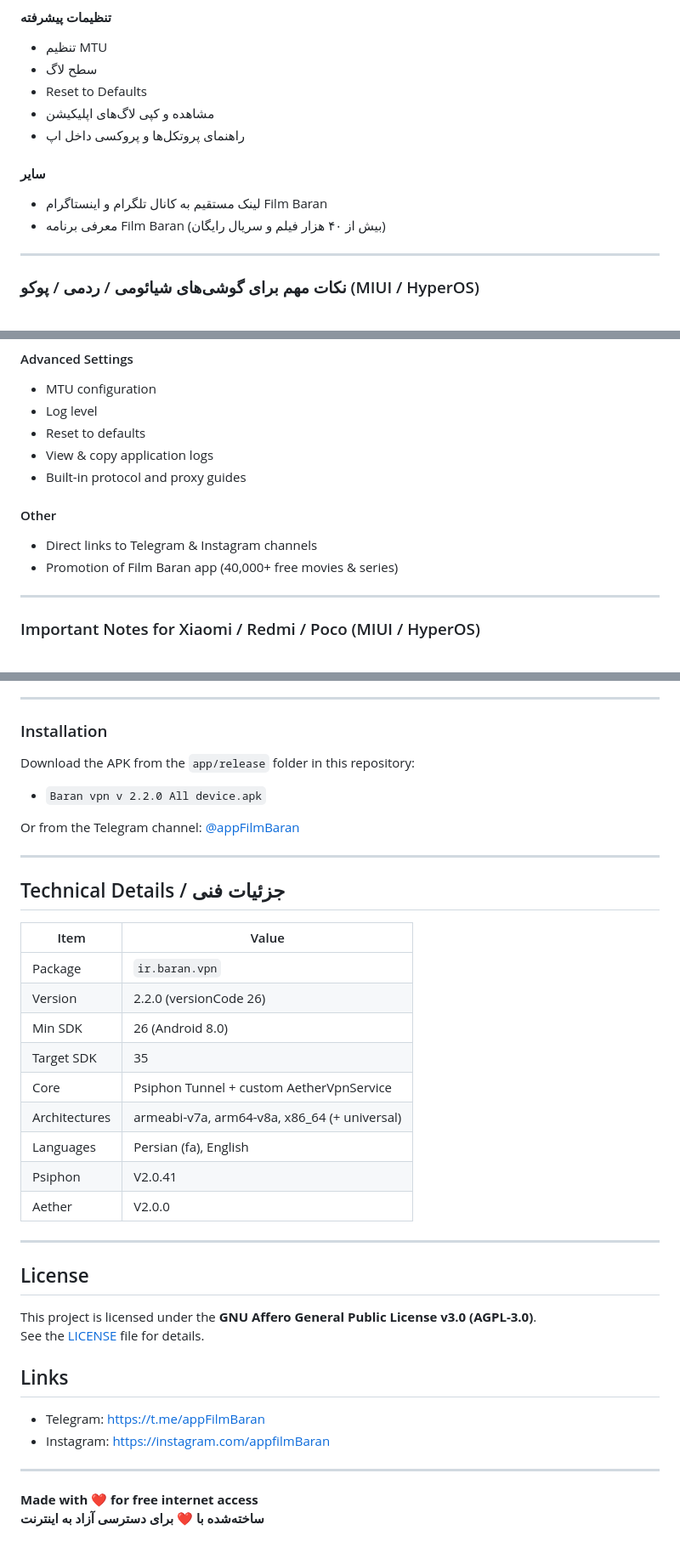
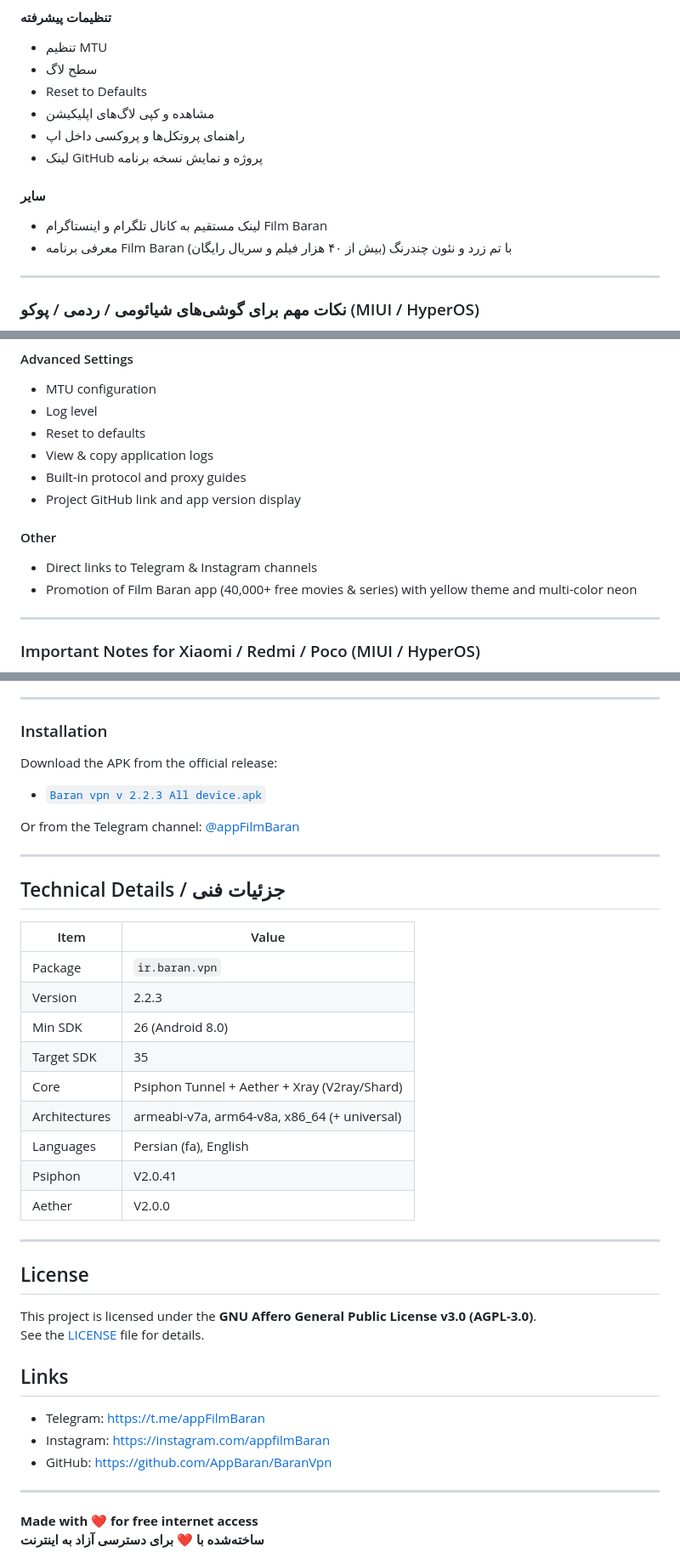
Before and after one commit to AppBaran/BaranVpn, a Markdown page: README.md, 3 parts joined by grey strips. Shown at 85% size. GitHub-like rendering.

```diff
--- a/README.md
+++ b/README.md
@@ -85,10 +92,11 @@
 - Reset to Defaults
 - مشاهده و کپی لاگ‌های اپلیکیشن
 - راهنمای پروتکل‌ها و پروکسی داخل اپ
+- لینک GitHub پروژه و نمایش نسخه برنامه
 
 #### سایر
 - لینک مستقیم به کانال تلگرام و اینستاگرام Film Baran
-- معرفی برنامه Film Baran (بیش از ۴۰ هزار فیلم و سریال رایگان)
+- معرفی برنامه Film Baran (بیش از ۴۰ هزار فیلم و سریال رایگان) با تم زرد و نئون چندرنگ
 
 ---
 
@@ -187,10 +202,11 @@
 - Reset to defaults
 - View & copy application logs
 - Built-in protocol and proxy guides
+- Project GitHub link and app version display
 
 #### Other
 - Direct links to Telegram & Instagram channels
-- Promotion of Film Baran app (40,000+ free movies & series)
+- Promotion of Film Baran app (40,000+ free movies & series) with yellow theme and multi-color neon
 
 ---
 
@@ -220,8 +236,8 @@ After these settings, Baran VPN will stay connected reliably on Redmi devices.
 ---
 
 ### Installation
-Download the APK from the `app/release` folder in this repository:
-- `Baran vpn v 2.2.0 All device.apk`
+Download the APK from the official release:
+- [`Baran vpn v 2.2.3 All device.apk`](https://github.com/AppBaran/BaranVpn/releases/tag/v2.2.3)
 
 Or from the Telegram channel: [@appFilmBaran](https://t.me/appFilmBaran)
 
@@ -232,15 +248,17 @@ Or from the Telegram channel: [@appFilmBaran](https://t.me/appFilmBaran)
 | Item | Value |
 |------|-------|
 | Package | `ir.baran.vpn` |
-| Version | 2.2.0 (versionCode 26) |
+| Version | 2.2.3 |
 | Min SDK | 26 (Android 8.0) |
 | Target SDK | 35 |
-| Core | Psiphon Tunnel + custom AetherVpnService |
+| Core | Psiphon Tunnel + Aether + Xray (V2ray/Shard) |
 | Architectures | armeabi-v7a, arm64-v8a, x86_64 (+ universal) |
 | Languages | Persian (fa), English |
-| Psiphon  | V2.0.41 |
-| Aether  | V2.0.0 |
+| Psiphon | V2.0.41 |
+| Aether | V2.0.0 |
+
 ---
+
 ## License
 
 This project is licensed under the **GNU Affero General Public License v3.0 (AGPL-3.0)**.
@@ -250,6 +268,7 @@ See the [LICENSE](LICENSE) file for details.
 
 - Telegram: [https://t.me/appFilmBaran](https://t.me/appFilmBaran)
 - Instagram: [https://instagram.com/appfilmBaran](https://instagram.com/appfilmBaran)
+- GitHub: [https://github.com/AppBaran/BaranVpn](https://github.com/AppBaran/BaranVpn)
 
 ---
 
```
Also changed, not shown: other parts of README.md (+39 -25 lines).
